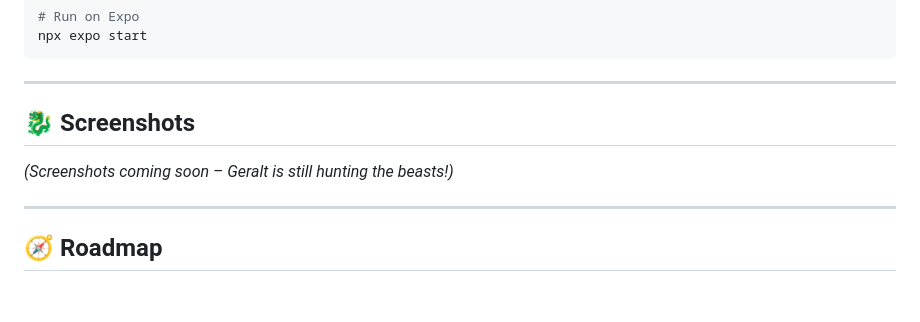
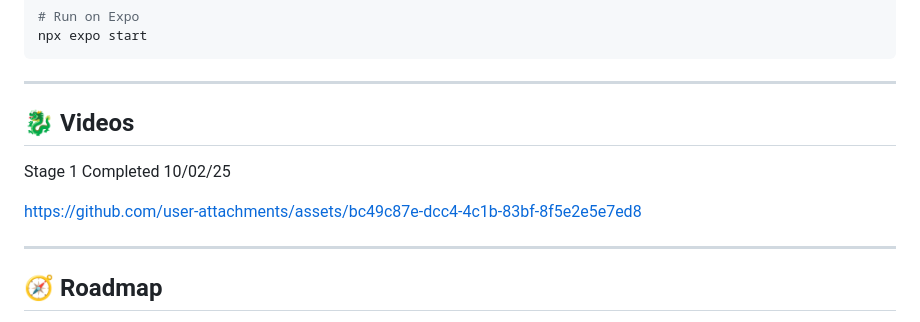
Before and after one commit to 404pandas/Witchers-Satchel, a Markdown page: README.md, the part around one of its changes. Drawn GitHub-style; blank space fills up the shorter version.

```diff
--- a/README.md
+++ b/README.md
@@ -72,9 +72,11 @@ npx expo start
 
 ---
 
-## 🐉 Screenshots
+## 🐉 Videos
 
-_(Screenshots coming soon – Geralt is still hunting the beasts!)_
+Stage 1 Completed 10/02/25
+
+https://github.com/user-attachments/assets/bc49c87e-dcc4-4c1b-83bf-8f5e2e5e7ed8
 
 ---
 
```
Also changed, not shown: other parts of README.md (+6 -6 lines).
